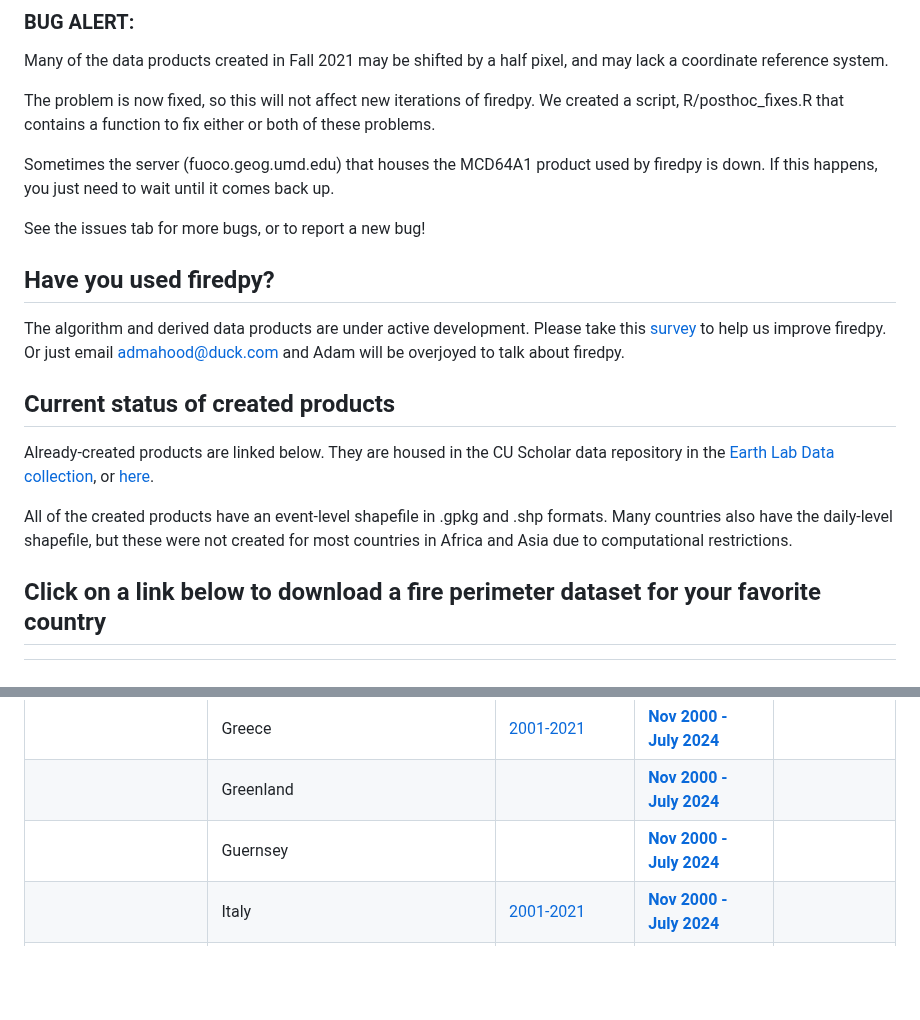
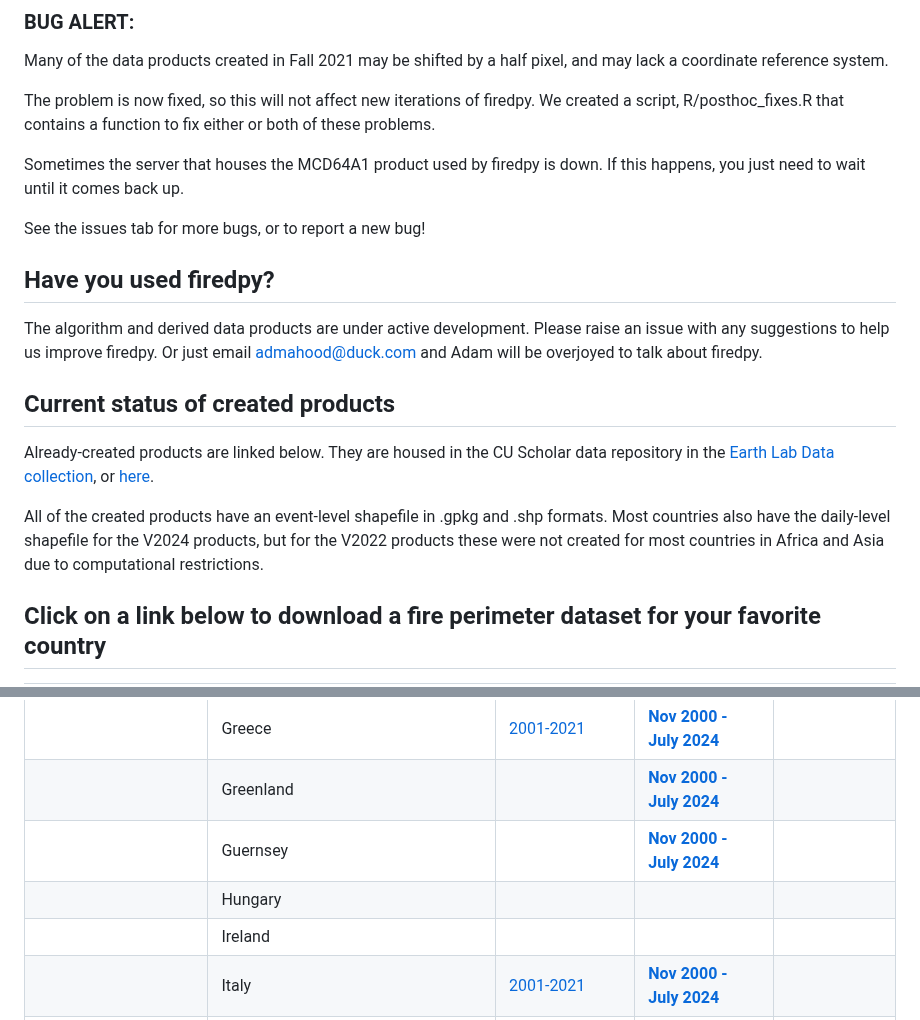
Before and after one commit to earthlab/firedpy, a Markdown page: README.md, 2 parts joined by grey strips. Rendered like a GitHub page; blank space fills up the shorter version.

```diff
--- a/README.md
+++ b/README.md
@@ -38,19 +38,19 @@ Many of the data products created in Fall 2021 may be shifted by a half pixel, a
 
 The problem is now fixed, so this will not affect new iterations of firedpy. We created a script, R/posthoc_fixes.R that contains a function to fix either or both of these problems.
 
-Sometimes the server (fuoco.geog.umd.edu) that houses the MCD64A1 product used by firedpy is down. If this happens, you just need to wait until it comes back up.
+Sometimes the server that houses the MCD64A1 product used by firedpy is down. If this happens, you just need to wait until it comes back up.
 
 See the issues tab for more bugs, or to report a new bug!
 
 ## Have you used firedpy?
 
-The algorithm and derived data products are under active development. Please take this [survey](https://docs.google.com/forms/d/e/1FAIpQLSe7ycmS0HGIze2T6TIUox8hsu8nlGsxiUMww8SCeWHDZPhB-Q/viewform?usp=sf_link) to help us improve firedpy. Or just email admahood@duck.com and Adam will be overjoyed to talk about firedpy.
+The algorithm and derived data products are under active development. Please raise an issue with any suggestions to help us improve firedpy. Or just email admahood@duck.com and Adam will be overjoyed to talk about firedpy.
 
 ## Current status of created products
 
 Already-created products are linked below. They are housed in the CU Scholar data repository in the [Earth Lab Data collection](https://scholar.colorado.edu/collections/pz50gx05h), or [here](https://scholar.colorado.edu/catalog?f%5Bacademic_affiliation_sim%5D%5B%5D=Earth+Lab&locale=en).
 
-All of the created products have an event-level shapefile in .gpkg and .shp formats. Many countries also have the daily-level shapefile, but these were not created for most countries in Africa and Asia due to computational restrictions.
+All of the created products have an event-level shapefile in .gpkg and .shp formats. Most countries also have the daily-level shapefile for the V2024 products, but for the V2022 products these were not created for most countries in Africa and Asia due to computational restrictions.
 
 ## Click on a link below to download a fire perimeter dataset for your favorite country
 
@@ -125,6 +125,8 @@ All of the created products have an event-level shapefile in .gpkg and .shp form
 || Greece| [2001-2021](https://scholar.colorado.edu/concern/datasets/bc386k355)| **[Nov 2000 - July  2024](https://scholar.colorado.edu/concern/datasets/z316q349s)**||
 || Greenland|| **[Nov 2000 - July  2024](https://scholar.colorado.edu/concern/datasets/bv73c218z)**||
 || Guernsey|| **[Nov 2000 - July  2024](https://scholar.colorado.edu/concern/datasets/bz60cx90j)**||
+|| Hungary||||
+|| Ireland||||
 || Italy|[2001-2021](https://scholar.colorado.edu/concern/datasets/v979v416g)| **[Nov 2000 - July  2024](https://scholar.colorado.edu/concern/datasets/tb09j7441)**||
 || Kosovo|| **[Nov 2000 - July  2024](https://scholar.colorado.edu/concern/datasets/f1881n864)**||
 || Latvia||**[Nov 2000 - July  2024](https://scholar.colorado.edu/concern/datasets/fn1070711)**||
```
Also changed, not shown: other parts of README.md (+52 -53 lines).
